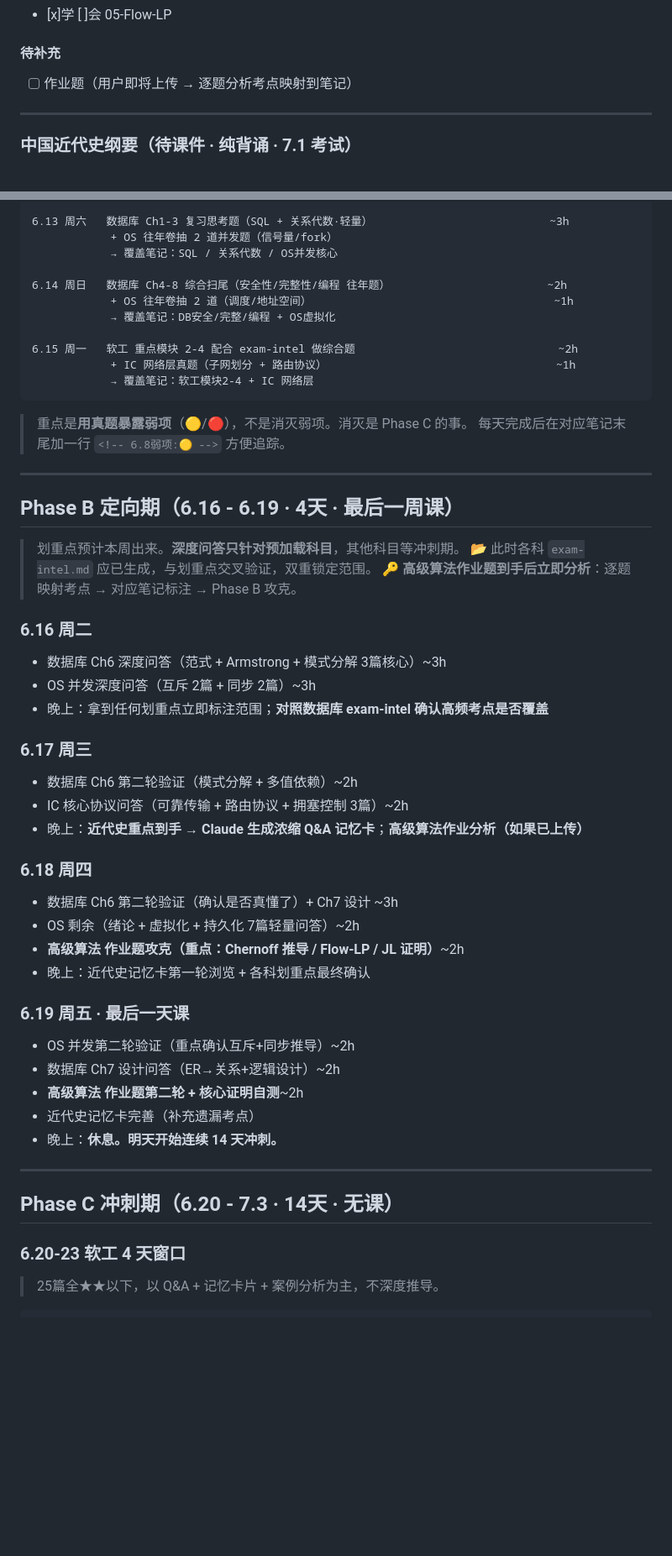
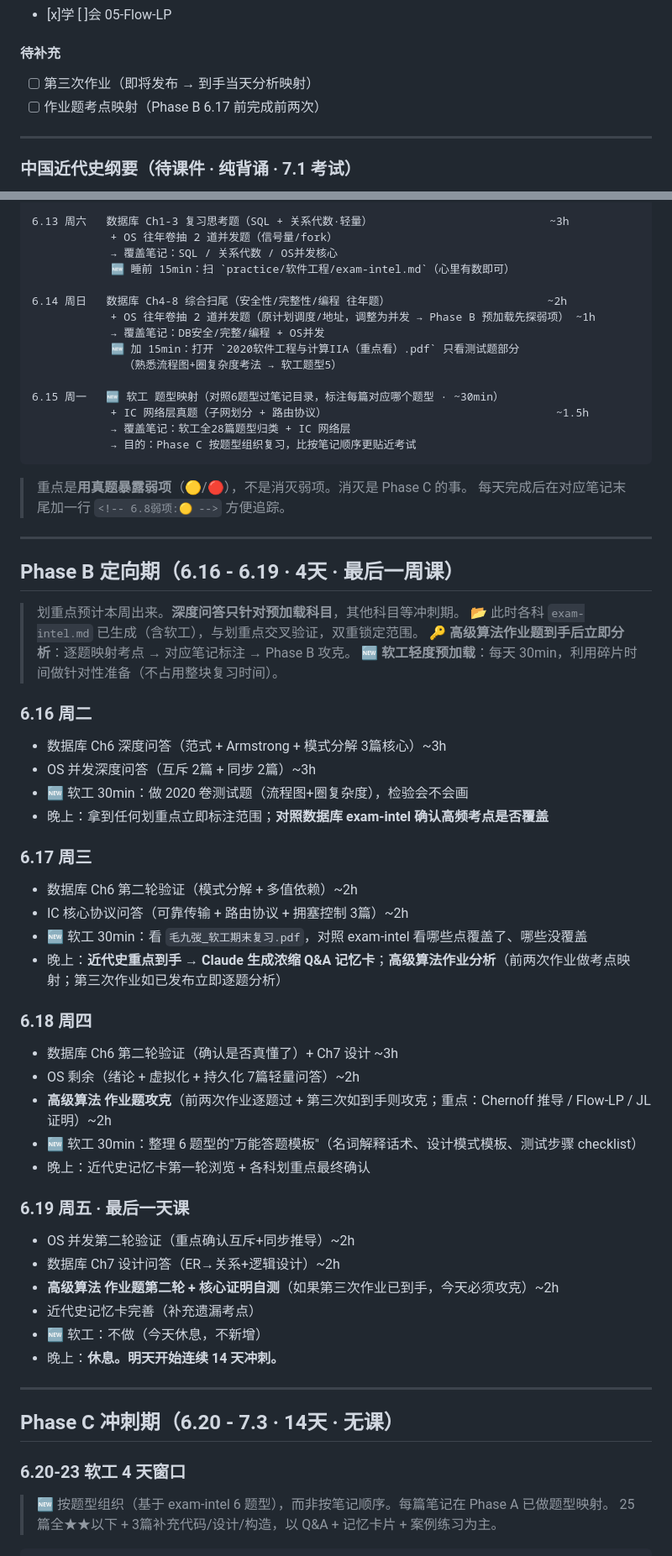
Before and after one commit to Yan-zhe060219/--NJU_ISE, a Markdown page: REVIEW.md, 2 parts joined by grey strips. Shown at 84% size. Rendered like a GitHub page; folded sections open; blank space fills up the shorter version.

Commit message:
review: update plan — 软工 exam-intel, practice reorganization, Phase A/B/C adjustments

````diff
--- a/REVIEW.md
+++ b/REVIEW.md
@@ -454,7 +461,8 @@ Phase C: 冲刺期（6.20 - 7.3 · 14天）无课，考一门冲一门
 - [x]学 [ ]会 05-Flow-LP
 
 #### 待补充
-- [ ] 作业题（用户即将上传 → 逐题分析考点映射到笔记）
+- [ ] 第三次作业（即将发布 → 到手当天分析映射）
+- [ ] 作业题考点映射（Phase B 6.17 前完成前两次）
 
 ---
 
@@ -573,14 +581,18 @@ Phase C: 冲刺期（6.20 - 7.3 · 14天）无课，考一门冲一门
 6.13 周六   数据库 Ch1-3 复习思考题（SQL + 关系代数·轻量）                           ~3h
             + OS 往年卷抽 2 道并发题（信号量/fork）
             → 覆盖笔记：SQL / 关系代数 / OS并发核心
+            🆕 睡前 15min：扫 `practice/软件工程/exam-intel.md`（心里有数即可）
 
 6.14 周日   数据库 Ch4-8 综合扫尾（安全性/完整性/编程 往年题）                        ~2h
-            + OS 往年卷抽 2 道（调度/地址空间）                                     ~1h
-            → 覆盖笔记：DB安全/完整/编程 + OS虚拟化
+            + OS 往年卷抽 2 道并发题（原计划调度/地址，调整为并发 → Phase B 预加载先探弱项） ~1h
+            → 覆盖笔记：DB安全/完整/编程 + OS并发
+            🆕 加 15min：打开 `2020软件工程与计算IIA（重点看）.pdf` 只看测试题部分
+              （熟悉流程图+圈复杂度考法 → 软工题型5）
 
-6.15 周一   软工 重点模块 2-4 配合 exam-intel 做综合题                               ~2h
-            + IC 网络层真题（子网划分 + 路由协议）                                   ~1h
-            → 覆盖笔记：软工模块2-4 + IC 网络层
+6.15 周一   🆕 软工 题型映射（对照6题型过笔记目录，标注每篇对应哪个题型 · ~30min）
+            + IC 网络层真题（子网划分 + 路由协议）                                   ~1.5h
+            → 覆盖笔记：软工全28篇题型归类 + IC 网络层
+            → 目的：Phase C 按题型组织复习，比按笔记顺序更贴近考试
 ```
 
 > 重点是**用真题暴露弱项**（🟡/🔴），不是消灭弱项。消灭是 Phase C 的事。
@@ -591,30 +603,35 @@ Phase C: 冲刺期（6.20 - 7.3 · 14天）无课，考一门冲一门
 ## Phase B 定向期（6.16 - 6.19 · 4天 · 最后一周课）
 
 > 划重点预计本周出来。**深度问答只针对预加载科目**，其他科目等冲刺期。
-> 📂 此时各科 `exam-intel.md` 应已生成，与划重点交叉验证，双重锁定范围。
+> 📂 此时各科 `exam-intel.md` 已生成（含软工），与划重点交叉验证，双重锁定范围。
 > 🔑 **高级算法作业题到手后立即分析**：逐题映射考点 → 对应笔记标注 → Phase B 攻克。
+> 🆕 **软工轻度预加载**：每天 30min，利用碎片时间做针对性准备（不占用整块复习时间）。
 
 ### 6.16 周二
 - 数据库 Ch6 深度问答（范式 + Armstrong + 模式分解 3篇核心）~3h
 - OS 并发深度问答（互斥 2篇 + 同步 2篇）~3h
+- 🆕 软工 30min：做 2020 卷测试题（流程图+圈复杂度），检验会不会画
 - 晚上：拿到任何划重点立即标注范围；**对照数据库 exam-intel 确认高频考点是否覆盖**
 
 ### 6.17 周三
 - 数据库 Ch6 第二轮验证（模式分解 + 多值依赖）~2h
 - IC 核心协议问答（可靠传输 + 路由协议 + 拥塞控制 3篇）~2h
-- 晚上：**近代史重点到手 → Claude 生成浓缩 Q&A 记忆卡**；**高级算法作业分析（如果已上传）**
+- 🆕 软工 30min：看 `毛九弢_软工期末复习.pdf`，对照 exam-intel 看哪些点覆盖了、哪些没覆盖
+- 晚上：**近代史重点到手 → Claude 生成浓缩 Q&A 记忆卡**；**高级算法作业分析**（前两次作业做考点映射；第三次作业如已发布立即逐题分析）
 
 ### 6.18 周四
 - 数据库 Ch6 第二轮验证（确认是否真懂了）+ Ch7 设计 ~3h
 - OS 剩余（绪论 + 虚拟化 + 持久化 7篇轻量问答）~2h
-- **高级算法 作业题攻克（重点：Chernoff 推导 / Flow-LP / JL 证明）**~2h
+- **高级算法 作业题攻克**（前两次作业逐题过 + 第三次如到手则攻克；重点：Chernoff 推导 / Flow-LP / JL 证明）~2h
+- 🆕 软工 30min：整理 6 题型的"万能答题模板"（名词解释话术、设计模式模板、测试步骤 checklist）
 - 晚上：近代史记忆卡第一轮浏览 + 各科划重点最终确认
 
 ### 6.19 周五 · 最后一天课
 - OS 并发第二轮验证（重点确认互斥+同步推导）~2h
 - 数据库 Ch7 设计问答（ER→关系+逻辑设计）~2h
-- **高级算法 作业题第二轮 + 核心证明自测**~2h
+- **高级算法 作业题第二轮 + 核心证明自测**（如果第三次作业已到手，今天必须攻克）~2h
 - 近代史记忆卡完善（补充遗漏考点）
+- 🆕 软工：不做（今天休息，不新增）
 - 晚上：**休息。明天开始连续 14 天冲刺。**
 
 ---
@@ -623,6 +640,7 @@ Phase C: 冲刺期（6.20 - 7.3 · 14天）无课，考一门冲一门
 
 ### 6.20-23 软工 4 天窗口
 
-> 25篇全★★以下，以 Q&A + 记忆卡片 + 案例分析为主，不深度推导。
+> 🆕 按题型组织（基于 exam-intel 6 题型），而非按笔记顺序。每篇笔记在 Phase A 已做题型映射。
+> 25篇全★★以下 + 3篇补充代码/设计/构造，以 Q&A + 记忆卡片 + 案例练习为主。
 
 ```
````
Also changed, not shown: other parts of REVIEW.md (+35 -13 lines).
